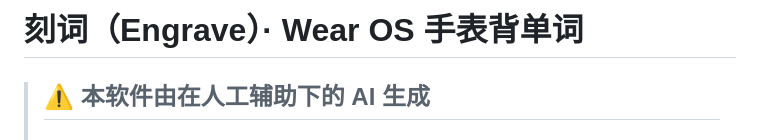
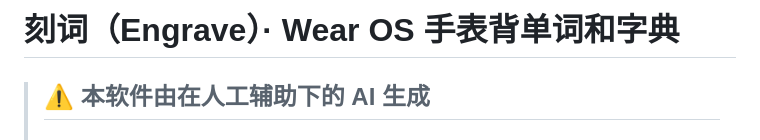
Before and after one commit to Planetpai/Engrave.Recite-Dictionary, a Markdown page: README.md, the part around the change. GitHub-like rendering.

```diff
--- a/README.md
+++ b/README.md
@@ -1,4 +1,4 @@
-# 刻词（Engrave）· Wear OS 手表背单词
+# 刻词（Engrave）· Wear OS 手表背单词和字典
 
 > ## ⚠️ 本软件由在人工辅助下的 AI 生成
 > ## 🤖 由 trae、zcode、qoder 三家 AI 平台共同生成
```
